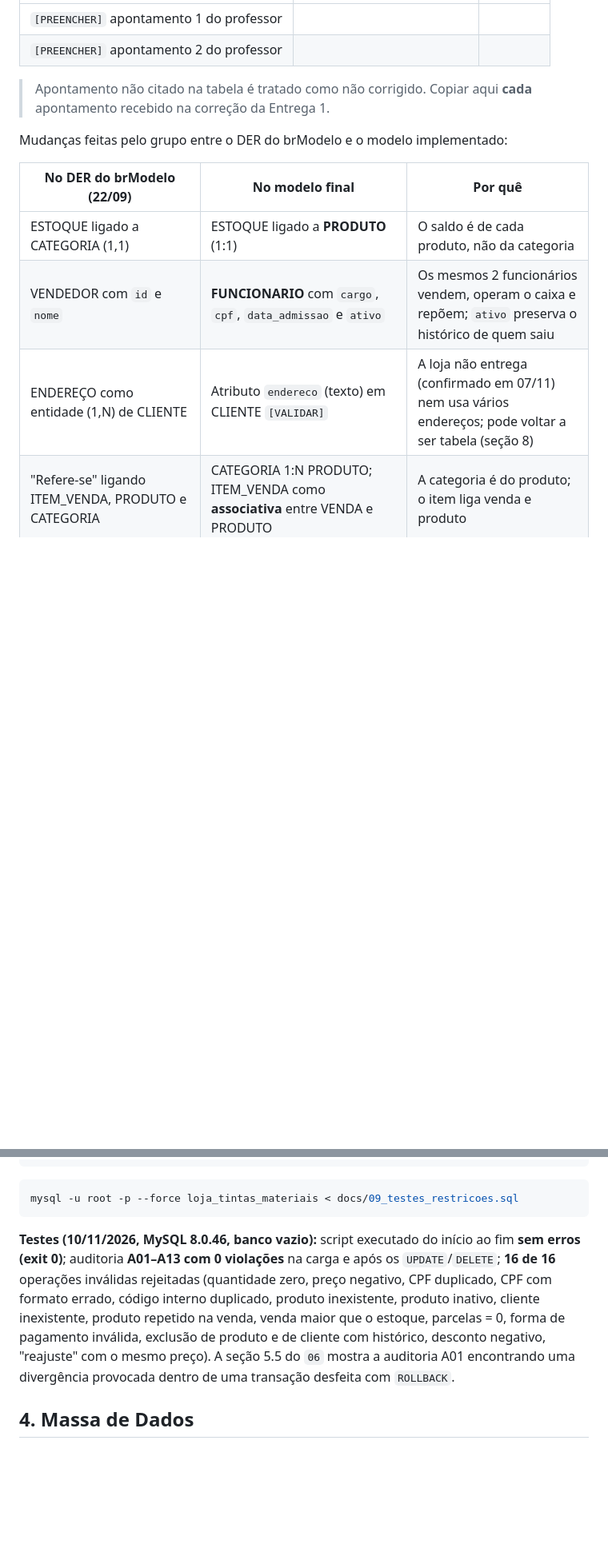
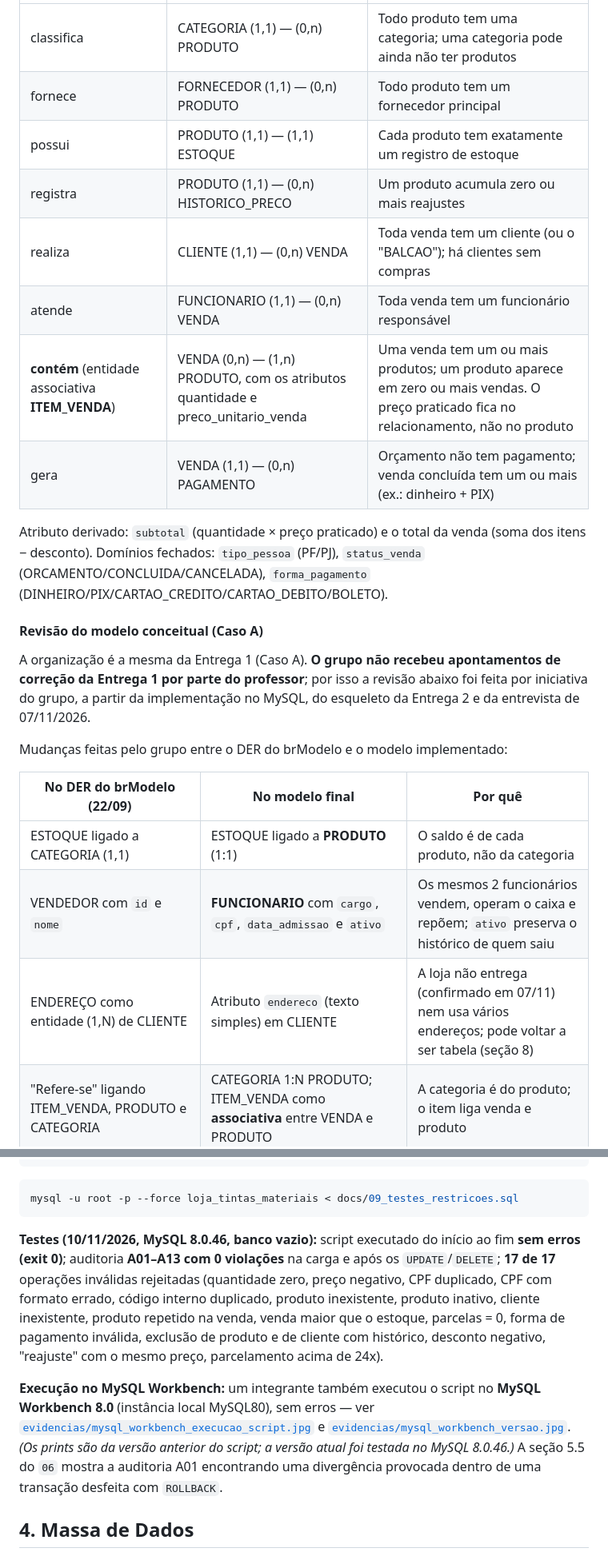
Before and after one commit to GabrielsRodrigues15/Banco-de-dados-3feira, a Markdown page: README.md, 2 parts joined by grey strips. Shown at 80% size. Rendered like a GitHub page; blank space fills up the shorter version.

````diff
--- a/README.md
+++ b/README.md
@@ -235,8 +254,18 @@ Levantados por pesquisa e IA (registro na seção 6) sobre lojas de materiais de
 |---|---|---|
-| `[PREENCHER]` apontamento 1 do professor | | |
-| `[PREENCHER]` apontamento 2 do professor | | |
+| classifica | CATEGORIA (1,1) — (0,n) PRODUTO | Todo produto tem uma categoria; uma categoria pode ainda não ter produtos |
+| fornece | FORNECEDOR (1,1) — (0,n) PRODUTO | Todo produto tem um fornecedor principal |
+| possui | PRODUTO (1,1) — (1,1) ESTOQUE | Cada produto tem exatamente um registro de estoque |
+| registra | PRODUTO (1,1) — (0,n) HISTORICO_PRECO | Um produto acumula zero ou mais reajustes |
+| realiza | CLIENTE (1,1) — (0,n) VENDA | Toda venda tem um cliente (ou o "BALCAO"); há clientes sem compras |
+| atende | FUNCIONARIO (1,1) — (0,n) VENDA | Toda venda tem um funcionário responsável |
+| **contém** (entidade associativa **ITEM_VENDA**) | VENDA (0,n) — (1,n) PRODUTO, com os atributos quantidade e preco_unitario_venda | Uma venda tem um ou mais produtos; um produto aparece em zero ou mais vendas. O preço praticado fica no relacionamento, não no produto |
+| gera | VENDA (1,1) — (0,n) PAGAMENTO | Orçamento não tem pagamento; venda concluída tem um ou mais (ex.: dinheiro + PIX) |
 
-> Apontamento não citado na tabela é tratado como não corrigido. Copiar aqui **cada** apontamento recebido na correção da Entrega 1.
+Atributo derivado: `subtotal` (quantidade × preço praticado) e o total da venda (soma dos itens − desconto). Domínios fechados: `tipo_pessoa` (PF/PJ), `status_venda` (ORCAMENTO/CONCLUIDA/CANCELADA), `forma_pagamento` (DINHEIRO/PIX/CARTAO_CREDITO/CARTAO_DEBITO/BOLETO).
+
+#### Revisão do modelo conceitual (Caso A)
+
+A organização é a mesma da Entrega 1 (Caso A). **O grupo não recebeu apontamentos de correção da Entrega 1 por parte do professor**; por isso a revisão abaixo foi feita por iniciativa do grupo, a partir da implementação no MySQL, do esqueleto da Entrega 2 e da entrevista de 07/11/2026.
 
 Mudanças feitas pelo grupo entre o DER do brModelo e o modelo implementado:
 
@@ -244,7 +273,7 @@ Mudanças feitas pelo grupo entre o DER do brModelo e o modelo implementado:
 |---|---|---|
 | ESTOQUE ligado a CATEGORIA (1,1) | ESTOQUE ligado a **PRODUTO** (1:1) | O saldo é de cada produto, não da categoria |
 | VENDEDOR com `id` e `nome` | **FUNCIONARIO** com `cargo`, `cpf`, `data_admissao` e `ativo` | Os mesmos 2 funcionários vendem, operam o caixa e repõem; `ativo` preserva o histórico de quem saiu |
-| ENDEREÇO como entidade (1,N) de CLIENTE | Atributo `endereco` (texto) em CLIENTE `[VALIDAR]` | A loja não entrega (confirmado em 07/11) nem usa vários endereços; pode voltar a ser tabela (seção 8) |
+| ENDEREÇO como entidade (1,N) de CLIENTE | Atributo `endereco` (texto simples) em CLIENTE | A loja não entrega (confirmado em 07/11) nem usa vários endereços; pode voltar a ser tabela (seção 8) |
 | "Refere-se" ligando ITEM_VENDA, PRODUTO e CATEGORIA | CATEGORIA 1:N PRODUTO; ITEM_VENDA como **associativa** entre VENDA e PRODUTO | A categoria é do produto; o item liga venda e produto |
 | Atributos `id_cliente`, `id_funcionario`, `id_categoria`... desenhados nas entidades | Removidos do conceitual; viram FK só no modelo lógico | FK é decisão do modelo lógico |
 | `nome_produto`, `preco_unitario` | `descricao`, `preco_unitario` + `codigo_interno`, `ncm`, `unidade_medida`, `ativo` | Campos reais do PDV; `ativo` permite inativar (RN01, RN17) |
@@ -421,7 +458,9 @@ mysql -u root -p --default-character-set=utf8mb4 < docs/script.sql
 mysql -u root -p --force loja_tintas_materiais < docs/09_testes_restricoes.sql
 ```
 
-**Testes (10/11/2026, MySQL 8.0.46, banco vazio):** script executado do início ao fim **sem erros (exit 0)**; auditoria **A01–A13 com 0 violações** na carga e após os `UPDATE`/`DELETE`; **16 de 16** operações inválidas rejeitadas (quantidade zero, preço negativo, CPF duplicado, CPF com formato errado, código interno duplicado, produto inexistente, produto inativo, cliente inexistente, produto repetido na venda, venda maior que o estoque, parcelas = 0, forma de pagamento inválida, exclusão de produto e de cliente com histórico, desconto negativo, "reajuste" com o mesmo preço). A seção 5.5 do `06` mostra a auditoria A01 encontrando uma divergência provocada dentro de uma transação desfeita com `ROLLBACK`.
+**Testes (10/11/2026, MySQL 8.0.46, banco vazio):** script executado do início ao fim **sem erros (exit 0)**; auditoria **A01–A13 com 0 violações** na carga e após os `UPDATE`/`DELETE`; **17 de 17** operações inválidas rejeitadas (quantidade zero, preço negativo, CPF duplicado, CPF com formato errado, código interno duplicado, produto inexistente, produto inativo, cliente inexistente, produto repetido na venda, venda maior que o estoque, parcelas = 0, forma de pagamento inválida, exclusão de produto e de cliente com histórico, desconto negativo, "reajuste" com o mesmo preço, parcelamento acima de 24x).
+
+**Execução no MySQL Workbench:** um integrante também executou o script no **MySQL Workbench 8.0** (instância local MySQL80), sem erros — ver [`evidencias/mysql_workbench_execucao_script.jpg`](evidencias/mysql_workbench_execucao_script.jpg) e [`evidencias/mysql_workbench_versao.jpg`](evidencias/mysql_workbench_versao.jpg). *(Os prints são da versão anterior do script; a versão atual foi testada no MySQL 8.0.46.)* A seção 5.5 do `06` mostra a auditoria A01 encontrando uma divergência provocada dentro de uma transação desfeita com `ROLLBACK`.
 
 ## 4. Massa de Dados
 
````
Also changed, not shown: other parts of README.md (+57 -30 lines), evidencias/LEIA-ME.md (+6 -3 lines), levantamento/levantamento.md (+5 -4 lines), evidencias/fachada_2.jpg (added), evidencias/mysql_workbench_execucao_script.jpg (added), evidencias/mysql_workbench_versao.jpg (added), 6 other files.
